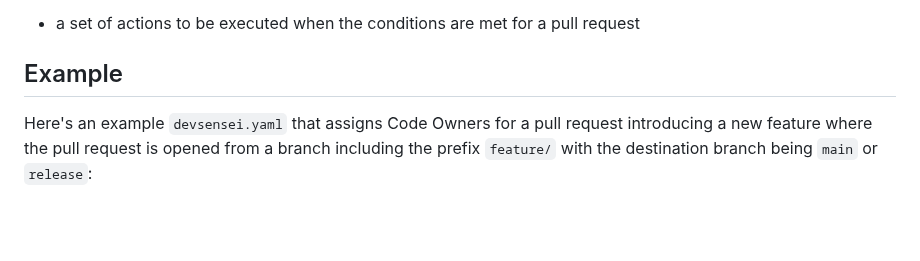
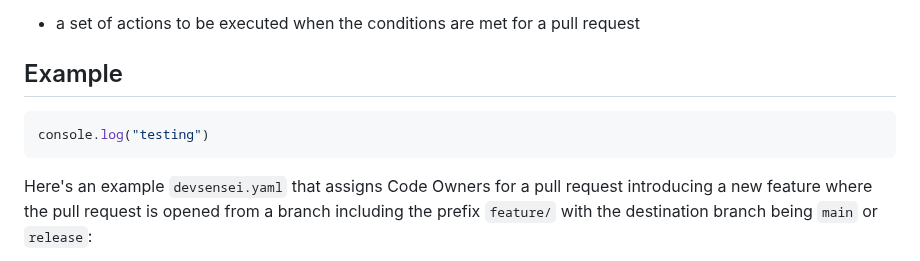
Before and after one commit to srmibextesting/mibex-testing-repo, a Markdown page: devsensei.md, the part around the change. Rendered like a GitHub page; blank space fills up the shorter version.

````diff
--- a/devsensei.md
+++ b/devsensei.md
@@ -29,6 +29,10 @@ pull requests of your team. A workflow includes:
 - a set of actions to be executed when the conditions are met for a pull request
 
 ## Example
+
+```javascript
+console.log("testing")
+```
 
 Here's an example `devsensei.yaml` that assigns Code Owners for a pull request introducing a new feature where the
 pull request is opened from a branch including the prefix `feature/` with the destination branch being
````
